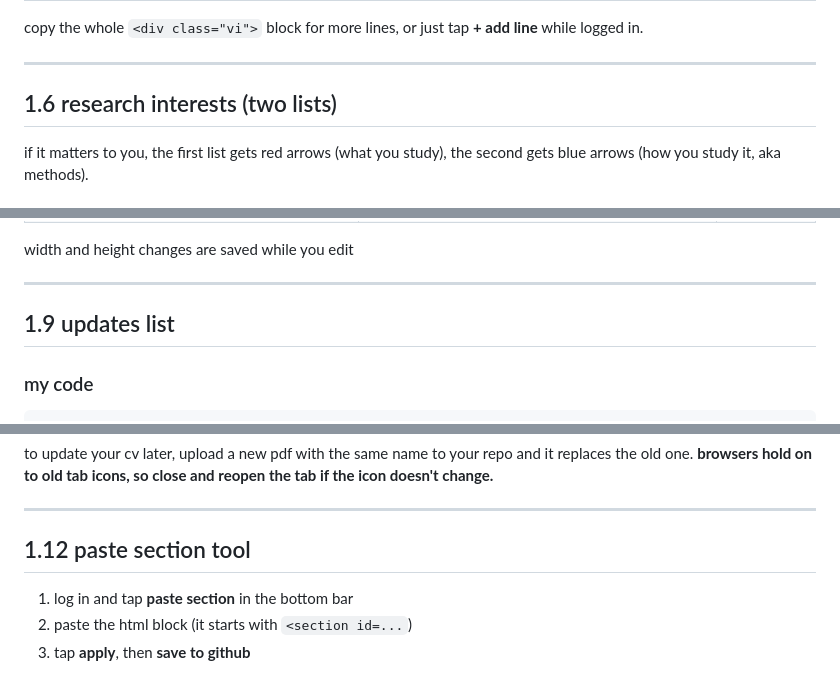
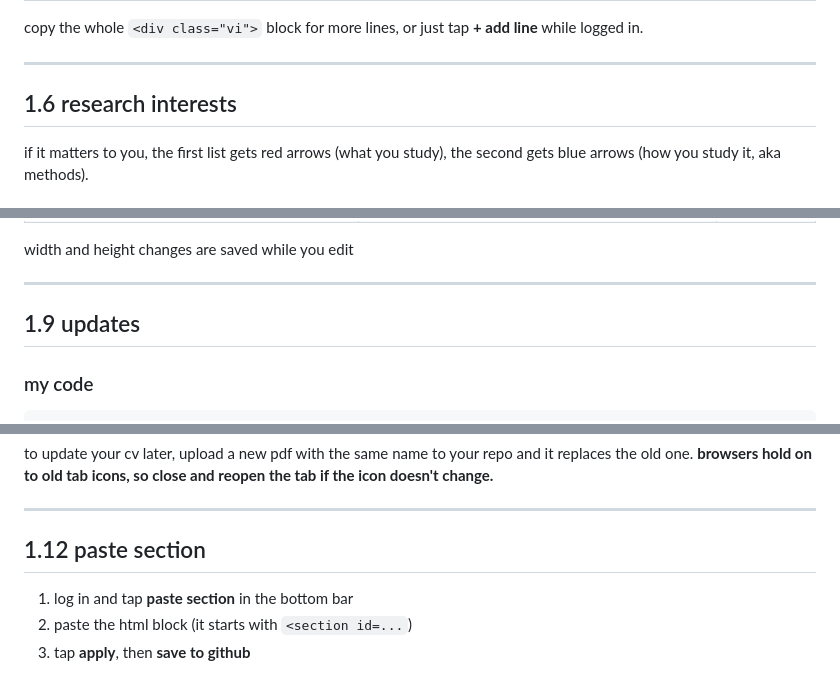
Before and after one commit to love-adu/personalwebsite, a Markdown page: README.md, 3 parts joined by grey strips. Drawn GitHub-style.

```diff
--- a/README.md
+++ b/README.md
@@ -718,7 +718,7 @@ copy the whole `<div class="vi">` block for more lines, or just tap **+ add line
 
 ---
 
-## 1.6 research interests (two lists)
+## 1.6 research interests
 
 if it matters to you, the first list gets red arrows (what you study), the second gets blue arrows (how you study it, aka methods).
 
@@ -894,7 +894,7 @@ width and height changes are saved while you edit
 
 ---
 
-## 1.9 updates list
+## 1.9 updates
 
 ### my code
 
@@ -1081,7 +1081,7 @@ to update your cv later, upload a new pdf with the same name to your repo and it
 
 ---
 
-## 1.12 paste section tool
+## 1.12 paste section
 
 1. log in and tap **paste section** in the bottom bar
 2. paste the html block (it starts with `<section id=...`)
```
Also changed, not shown: other parts of README.md (+10 -10 lines).
